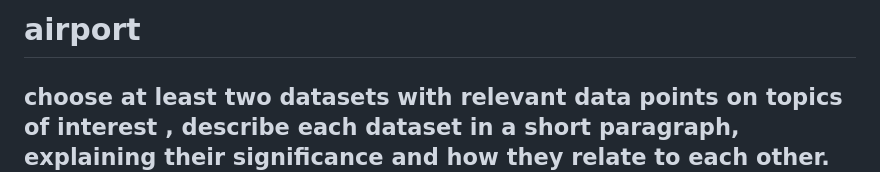
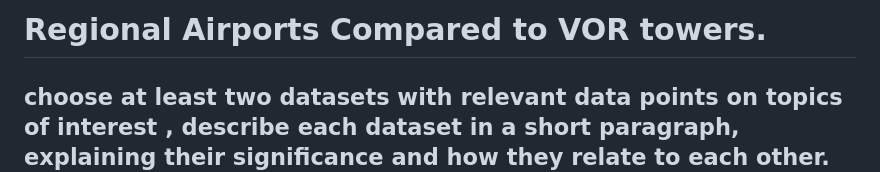
Before and after one commit to bbrok12/Quiz, a Markdown page: readme.md, the part around the change. GitHub-like rendering.

Commit message:
Revise README title and dataset descriptions
Updated the title and provided a detailed explanation of two datasets related to regional airports and VOR towers.

```diff
--- a/readme.md
+++ b/readme.md
@@ -1,4 +1,4 @@
-# airport
+# Regional Airports Compared to VOR towers.
 ## choose at least two datasets with relevant data points on topics of interest , describe each dataset in a short paragraph, explaining their significance and how they relate to each other.
 I chose a regional airports dataset, downloaded from POI factory, and formated as a JSON object(I used R to do this, rather than the excel formulas shown in lecture).  This data set shows non-towered smaller airports.  My wife is a pilot, so I thought this might be interesting to her.  The attributes in this layer do not leave a lot to work with for applying custom symbologies, I wanted to see if I could apply an aggregation effect, but I started out with leaflet, and did not quite have time to implement, and find if that is even supported.  It is unkown if this particular layer is comprehensive of these types of airports.
 
```
